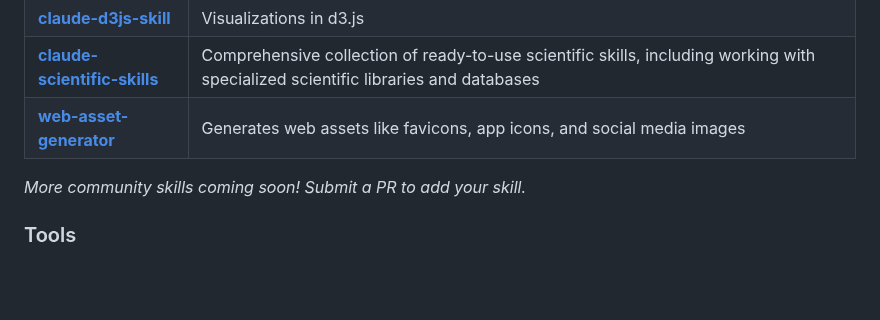
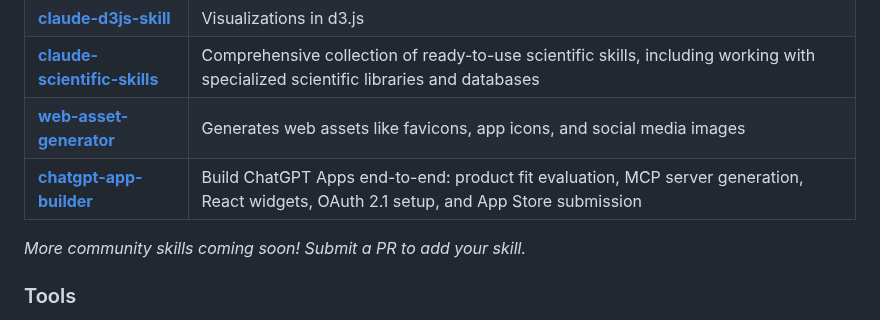
Before and after one commit to travisvn/awesome-claude-skills, a Markdown page: README.md, the part around the change. GitHub-like rendering; blank space fills up the shorter version.

Commit message:
Add chatgpt-app-builder skill

```diff
--- a/README.md
+++ b/README.md
@@ -123,6 +123,7 @@ Skills for working with complex file formats:
 | **[claude-d3js-skill](https://github.com/chrisvoncsefalvay/claude-d3js-skill)** | Visualizations in d3.js |
 | **[claude-scientific-skills](https://github.com/K-Dense-AI/claude-scientific-skills)** | Comprehensive collection of ready-to-use scientific skills, including working with specialized scientific libraries and databases |
 | **[web-asset-generator](https://github.com/alonw0/web-asset-generator)** | Generates web assets like favicons, app icons, and social media images |
+| **[chatgpt-app-builder](https://github.com/BayramAnnakov/chatgpt-app-skill)** | Build ChatGPT Apps end-to-end: product fit evaluation, MCP server generation, React widgets, OAuth 2.1 setup, and App Store submission |
 
 _More community skills coming soon! Submit a PR to add your skill._
 
```
